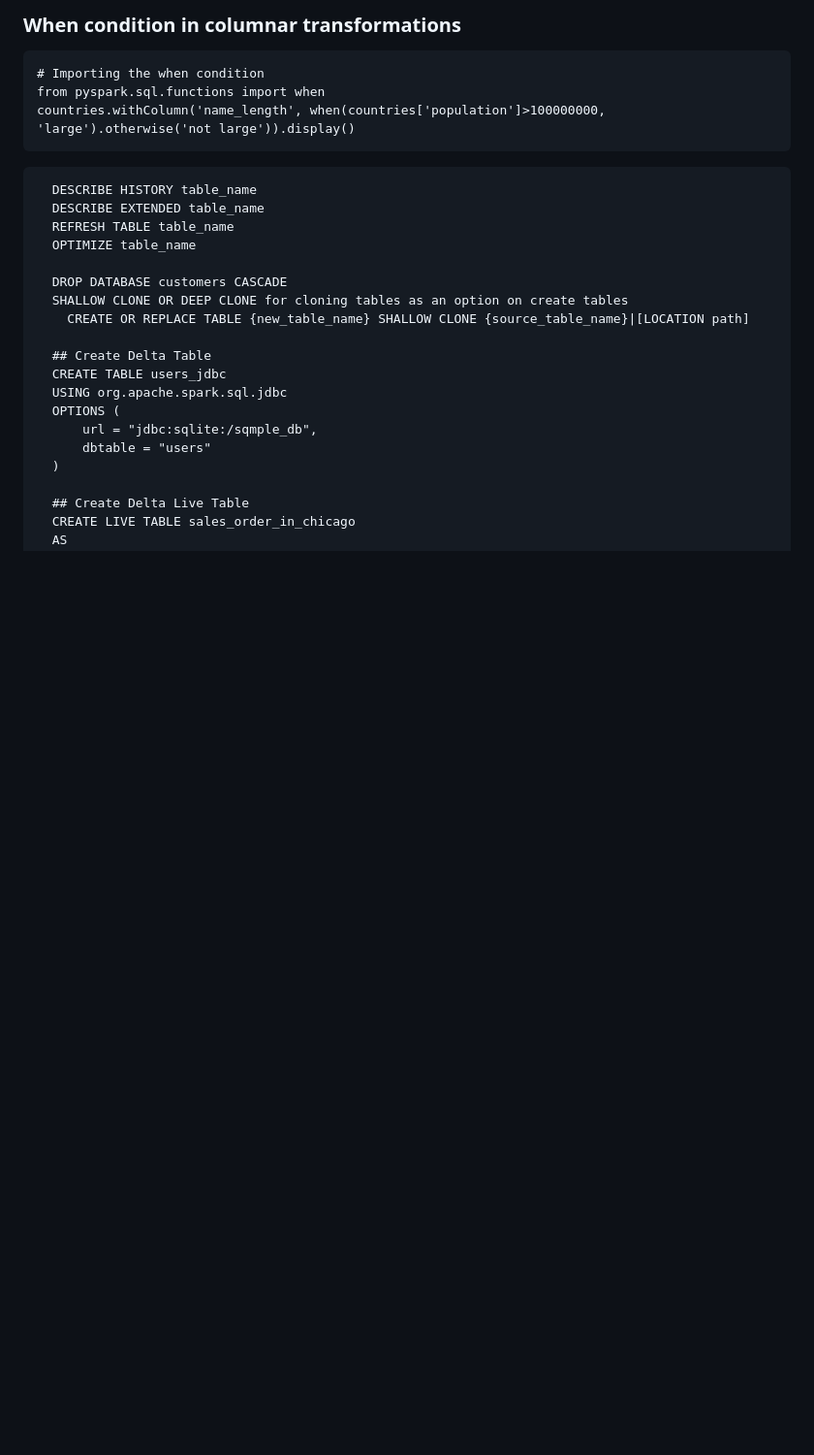
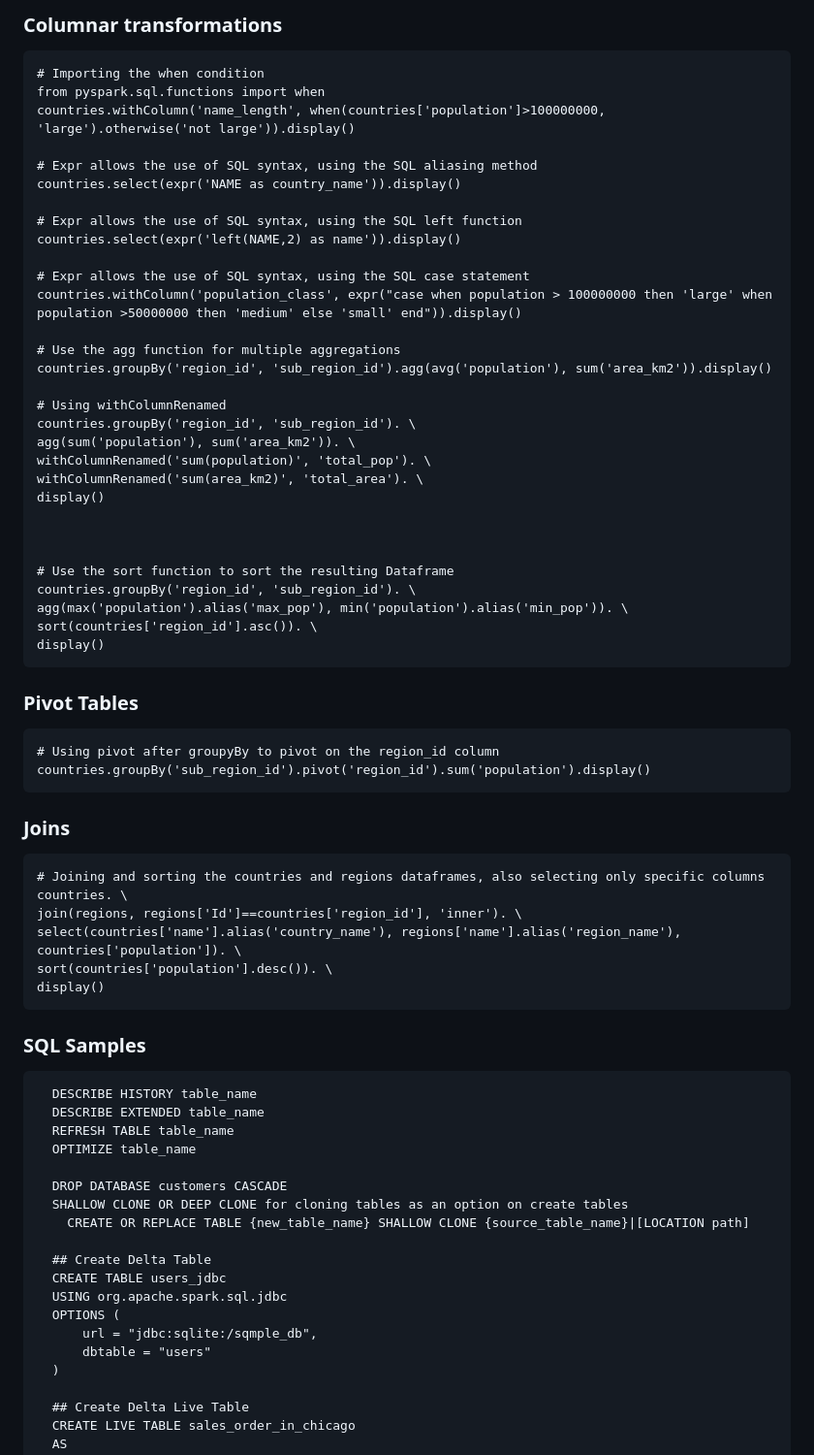
Before and after one commit to cooolbabu/SkillsInvest_1, a Markdown page: SQL Commands.md, the part around the change. Shown: that part at 97% size. Rendered like a GitHub page; blank space fills up the shorter version.

````diff
--- a/SQL Commands.md
+++ b/SQL Commands.md
@@ -1,11 +1,52 @@
-### When condition in columnar transformations
+### Columnar transformations
 ```
 # Importing the when condition
 from pyspark.sql.functions import when
 countries.withColumn('name_length', when(countries['population']>100000000, 'large').otherwise('not large')).display()
+
+# Expr allows the use of SQL syntax, using the SQL aliasing method
+countries.select(expr('NAME as country_name')).display()
+
+# Expr allows the use of SQL syntax, using the SQL left function
+countries.select(expr('left(NAME,2) as name')).display()
+
+# Expr allows the use of SQL syntax, using the SQL case statement
+countries.withColumn('population_class', expr("case when population > 100000000 then 'large' when population >50000000 then 'medium' else 'small' end")).display()
+
+# Use the agg function for multiple aggregations
+countries.groupBy('region_id', 'sub_region_id').agg(avg('population'), sum('area_km2')).display()
+
+# Using withColumnRenamed
+countries.groupBy('region_id', 'sub_region_id'). \
+agg(sum('population'), sum('area_km2')). \
+withColumnRenamed('sum(population)', 'total_pop'). \
+withColumnRenamed('sum(area_km2)', 'total_area'). \
+display()
+
+
+
+# Use the sort function to sort the resulting Dataframe
+countries.groupBy('region_id', 'sub_region_id'). \
+agg(max('population').alias('max_pop'), min('population').alias('min_pop')). \
+sort(countries['region_id'].asc()). \
+display()
+```
+### Pivot Tables
+```
+# Using pivot after groupyBy to pivot on the region_id column
+countries.groupBy('sub_region_id').pivot('region_id').sum('population').display()
+```
+### Joins
+```
+# Joining and sorting the countries and regions dataframes, also selecting only specific columns
+countries. \
+join(regions, regions['Id']==countries['region_id'], 'inner'). \
+select(countries['name'].alias('country_name'), regions['name'].alias('region_name'), countries['population']). \
+sort(countries['population'].desc()). \
+display()
 ```
 
-
+### SQL Samples
   ```
     DESCRIBE HISTORY table_name
     DESCRIBE EXTENDED table_name
````
